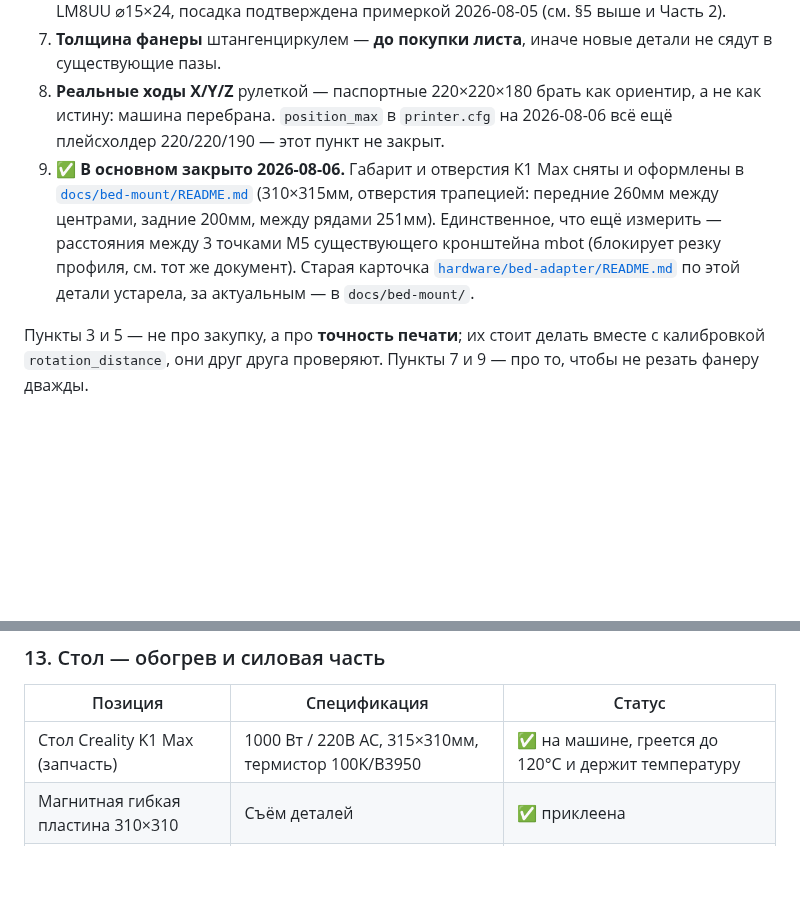
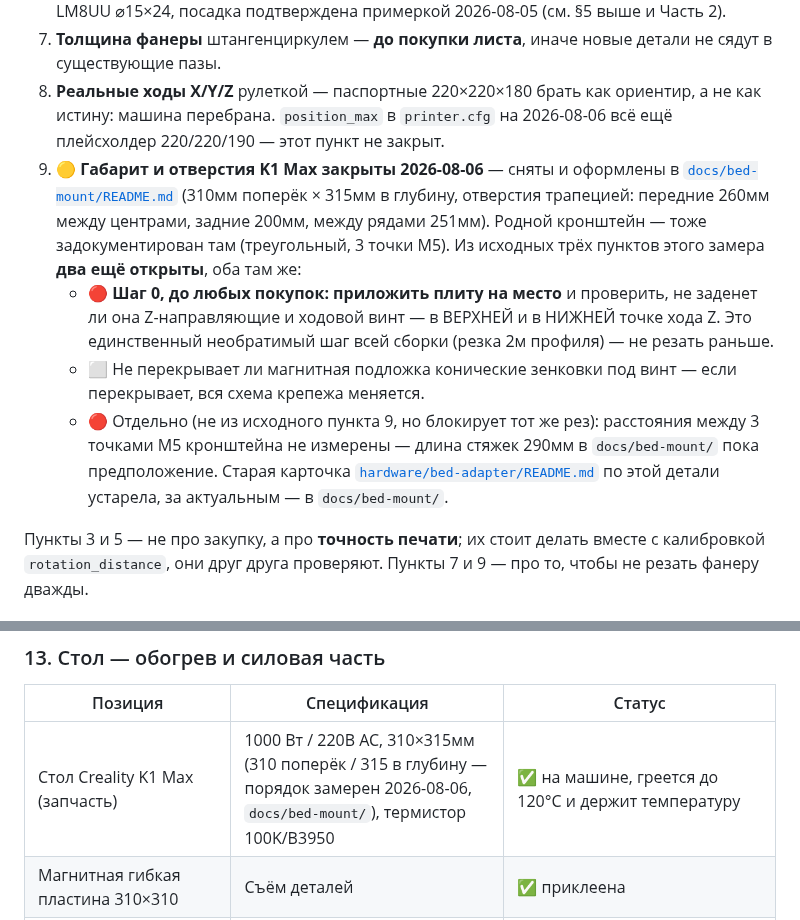
Before and after one commit to alex-mextner/ultra-3d-printer, a Markdown page: docs/bom.md, 2 parts joined by grey strips. Rendered like a GitHub page; blank space fills up the shorter version.

Commit message:
Fix an overclaim in the bed-mount measurement checklist
bom.md section 8 item 9 claimed the pre-purchase measurements were
"в основном закрыто" with only the bracket's 3-point spacing left
open. That dropped two items the original checklist actually had:
the shop-0 physical fit check (does the plate clear the Z rails and
leadscrew at both ends of travel - printer-status.md:1184, the one
irreversible step in the whole assembly, since it gates cutting 2m of
aluminum angle) and whether the magnetic underlay covers the
countersink holes (:1185 - if it does, the whole fastening scheme
changes). Restored both as open items instead of claiming closure.

Also reorders the K1 Max bed's dimensions to match the orientation
this session's own measurement pinned down (310 across / 315 deep,
not the source branch's unordered "315x310") in bom.md and
purchases.md, so the number doesn't require a mental swap against
docs/bed-mount/.

Co-Authored-By: Claude Sonnet 5 <noreply@anthropic.com>
Claude-Session: https://claude.ai/code/session_013Um5nrjz8txiaepxEh9wP9

```diff
--- a/docs/bom.md
+++ b/docs/bom.md
@@ -215,7 +215,11 @@ MBot Cube (Magicfirm / MBot3D, Китай) — **клон MakerBot Replicator 1*
 6. **Тип опор на Y/Z**: LM8UU или бронзовая втулка, по каждой оси — всё ещё ⬜ на существующей механике. Отдельно от этого: новое крепление головы X проектируется под LM8UU ⌀15×24, посадка подтверждена примеркой 2026-08-05 (см. §5 выше и Часть 2).
 7. **Толщина фанеры** штангенциркулем — **до покупки листа**, иначе новые детали не сядут в существующие пазы.
 8. **Реальные ходы X/Y/Z** рулеткой — паспортные 220×220×180 брать как ориентир, а не как истину: машина перебрана. `position_max` в `printer.cfg` на 2026-08-06 всё ещё плейсхолдер 220/220/190 — этот пункт не закрыт.
-9. ✅ **В основном закрыто 2026-08-06.** Габарит и отверстия K1 Max сняты и оформлены в [`docs/bed-mount/README.md`](bed-mount/README.md) (310×315мм, отверстия трапецией: передние 260мм между центрами, задние 200мм, между рядами 251мм). Единственное, что ещё измерить — расстояния между 3 точками М5 существующего кронштейна mbot (блокирует резку профиля, см. тот же документ). Старая карточка [`hardware/bed-adapter/README.md`](../hardware/bed-adapter/README.md) по этой детали устарела, за актуальным — в `docs/bed-mount/`.
+9. 🟡 **Габарит и отверстия K1 Max закрыты 2026-08-06** — сняты и оформлены в [`docs/bed-mount/README.md`](bed-mount/README.md) (310мм поперёк × 315мм в глубину, отверстия трапецией: передние 260мм между центрами, задние 200мм, между рядами 251мм). Родной кронштейн — тоже задокументирован там (треугольный, 3 точки М5). Из исходных трёх пунктов этого замера **два ещё открыты**, оба там же:
+   - 🔴 **Шаг 0, до любых покупок: приложить плиту на место** и проверить, не заденет ли она Z-направляющие и ходовой винт — в ВЕРХНЕЙ и в НИЖНЕЙ точке хода Z. Это единственный необратимый шаг всей сборки (резка 2м профиля) — не резать раньше.
+   - ⬜ Не перекрывает ли магнитная подложка конические зенковки под винт — если перекрывает, вся схема крепежа меняется.
+   - 🔴 Отдельно (не из исходного пункта 9, но блокирует тот же рез): расстояния между 3 точками М5 кронштейна не измерены — длина стяжек 290мм в `docs/bed-mount/` пока предположение.
+   Старая карточка [`hardware/bed-adapter/README.md`](../hardware/bed-adapter/README.md) по этой детали устарела, за актуальным — в `docs/bed-mount/`.
 
 Пункты 3 и 5 — не про закупку, а про **точность печати**; их стоит делать вместе с калибровкой `rotation_distance`, они друг друга проверяют. Пункты 7 и 9 — про то, чтобы не резать фанеру дважды.
 
@@ -277,7 +281,7 @@ MBot Cube (Magicfirm / MBot3D, Китай) — **клон MakerBot Replicator 1*
 
 | Позиция | Спецификация | Статус |
 |---|---|---|
-| Стол Creality K1 Max (запчасть) | 1000 Вт / 220В AC, 315×310мм, термистор 100K/B3950 | ✅ на машине, греется до 120°C и держит температуру |
+| Стол Creality K1 Max (запчасть) | 1000 Вт / 220В AC, 310×315мм (310 поперёк / 315 в глубину — порядок замерен 2026-08-06, `docs/bed-mount/`), термистор 100K/B3950 | ✅ на машине, греется до 120°C и держит температуру |
 | Магнитная гибкая пластина 310×310 | Съём деталей | ✅ приклеена |
 | SSR (твердотельное реле) | Коммутирует 220В на нагреватель, управляется с RAMPS D8/PH5 | ✅ на машине, `control: watermark` (bang-bang, не PID — верно для zero-cross SSR, см. `printer.cfg`) |
 | Радиатор на SSR + термоклей | Охлаждение SSR | 🕓 заказан, едет (не куплен окончательно доставленным) |
```
Also changed, not shown: docs/purchases.md (+1 -1 lines).
